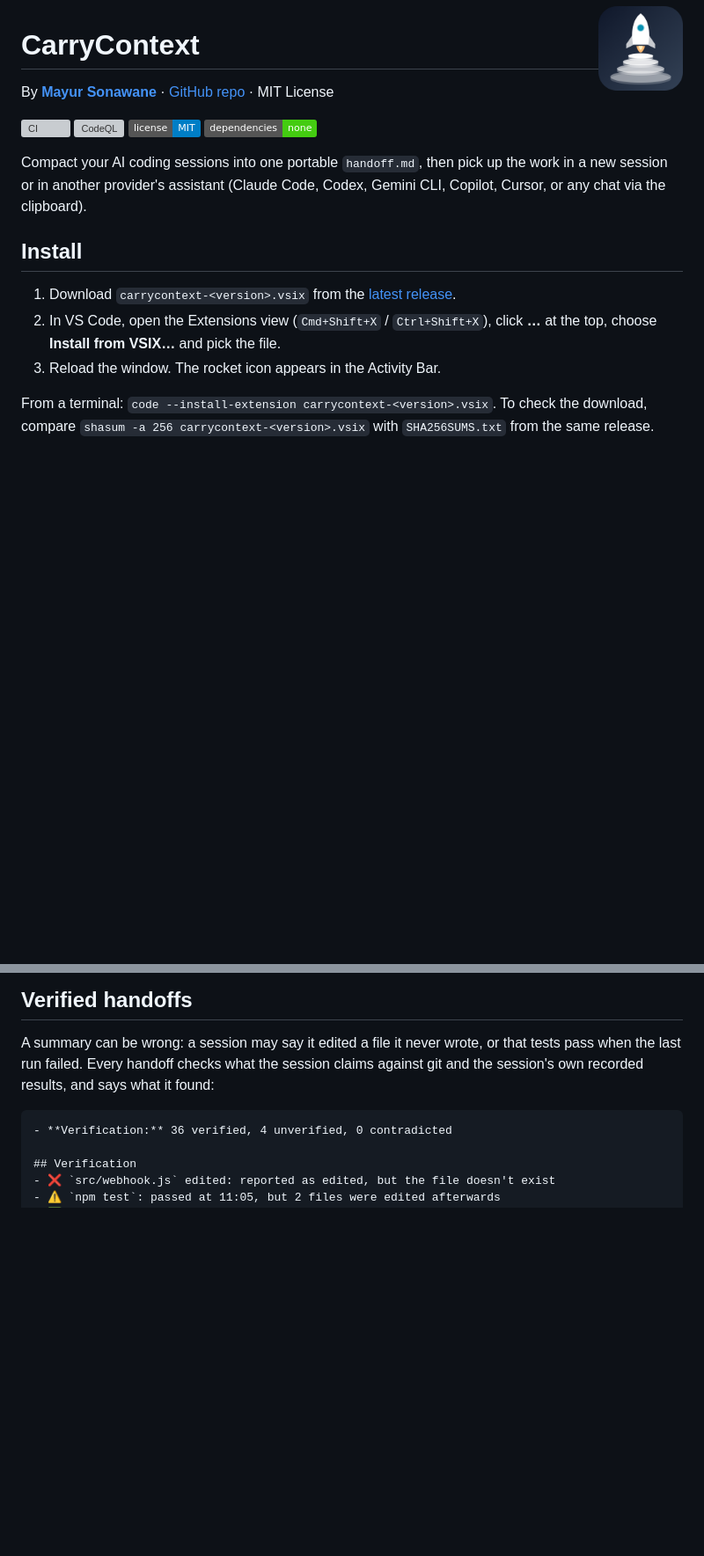
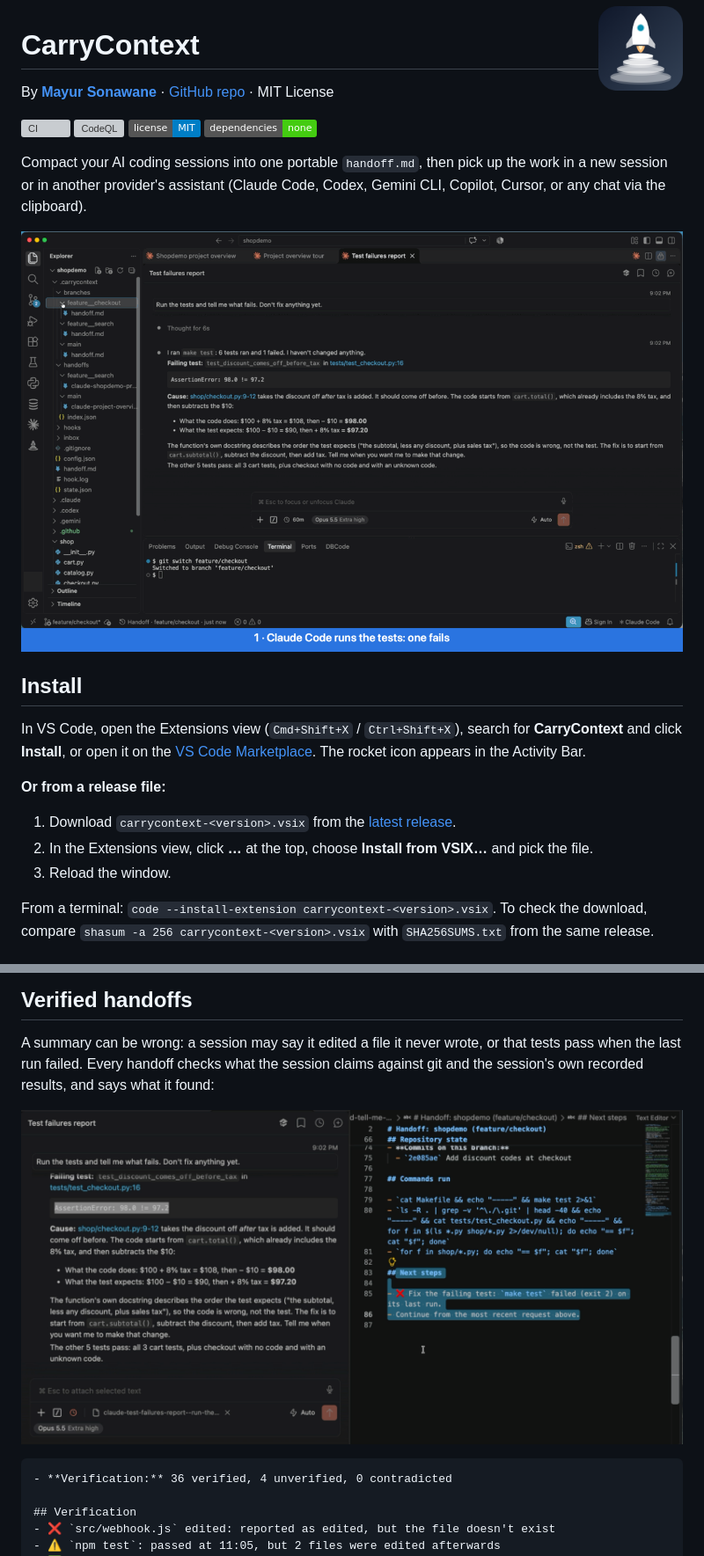
Before and after one commit to SonawaneMayur/carrycontext, a Markdown page: README.md, 2 parts joined by grey strips. Shown at 88% size. Rendered like a GitHub page; pictures changed too: docs/media/demo.gif (added), docs/media/verified-handoff.png (added); badges without logos; blank space fills up the shorter version; grey boxes are pictures that could not be loaded.

````diff
--- a/README.md
+++ b/README.md
@@ -11,11 +11,17 @@ By **[Mayur Sonawane](https://github.com/SonawaneMayur)** · [GitHub repo](https
 
 Compact your AI coding sessions into one portable `handoff.md`, then pick up the work in a new session or in another provider's assistant (Claude Code, Codex, Gemini CLI, Copilot, Cursor, or any chat via the clipboard).
 
+![CarryContext in 7 steps: Claude Code finds a failing test, /compact writes a fact-checked handoff, Copilot picks it up and fixes the bug, and each branch keeps its own handoff](https://raw.githubusercontent.com/SonawaneMayur/carrycontext/main/docs/media/demo.gif)
+
 ## Install
 
+In VS Code, open the Extensions view (`Cmd+Shift+X` / `Ctrl+Shift+X`), search for **CarryContext** and click **Install**, or open it on the [VS Code Marketplace](https://marketplace.visualstudio.com/items?itemName=sonawanemayur.carrycontext). The rocket icon appears in the Activity Bar.
+
+**Or from a release file:**
+
 1. Download `carrycontext-<version>.vsix` from the [latest release](https://github.com/SonawaneMayur/carrycontext/releases/latest).
-2. In VS Code, open the Extensions view (`Cmd+Shift+X` / `Ctrl+Shift+X`), click **…** at the top, choose **Install from VSIX…** and pick the file.
-3. Reload the window. The rocket icon appears in the Activity Bar.
+2. In the Extensions view, click **…** at the top, choose **Install from VSIX…** and pick the file.
+3. Reload the window.
 
 From a terminal: `code --install-extension carrycontext-<version>.vsix`. To check the download, compare `shasum -a 256 carrycontext-<version>.vsix` with `SHA256SUMS.txt` from the same release.
 
@@ -125,6 +131,8 @@ The **Key decisions** section only grows. Each handoff adds new decisions to the
 ## Verified handoffs
 
 A summary can be wrong: a session may say it edited a file it never wrote, or that tests pass when the last run failed. Every handoff checks what the session claims against git and the session's own recorded results, and says what it found:
+
+![Claude Code reports a failing test; the handoff it leaves marks the failure ❌ and makes fixing it the first next step](https://raw.githubusercontent.com/SonawaneMayur/carrycontext/main/docs/media/verified-handoff.png)
 
 ```
 - **Verification:** 36 verified, 4 unverified, 0 contradicted
````
Also changed, not shown: CHANGELOG.md (+8 -0 lines), 4 other files.
